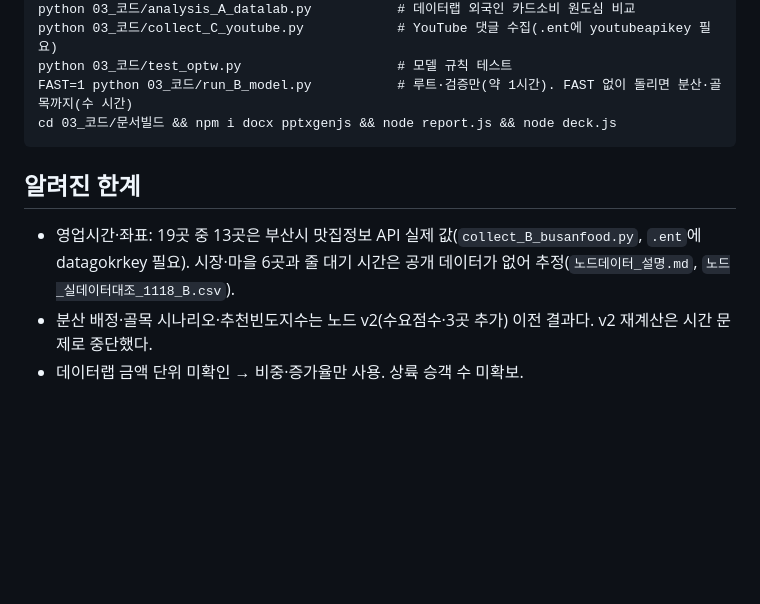
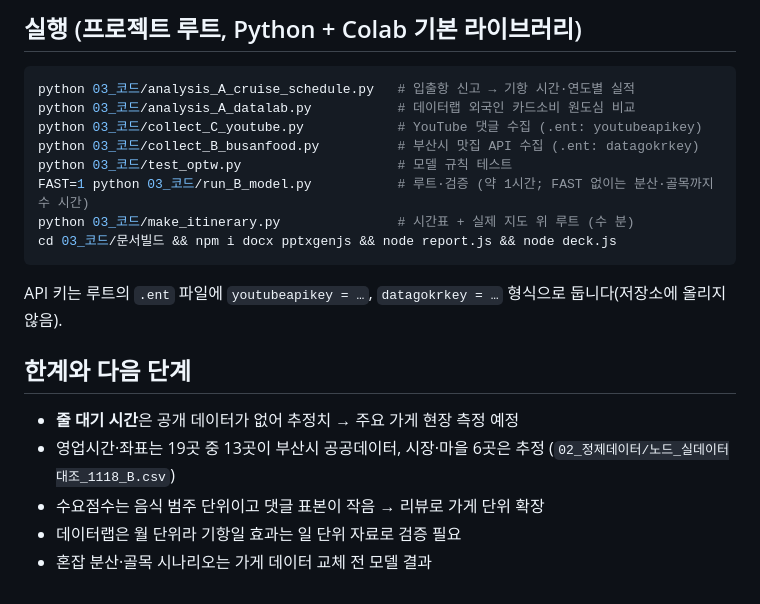
Before and after one commit to ddayoung03/busan-cruise-unpassing, a Markdown page: README.md, the part around one of its changes. Rendered like a GitHub page; blank space fills up the shorter version.

````diff
--- a/README.md
+++ b/README.md
@@ -22,11 +66,22 @@ python 03_코드/analysis_A_cruise_schedule.py   # 크루즈 신고 → 기항
+## 실행 (프로젝트 루트, Python + Colab 기본 라이브러리)
+
+```bash
+python 03_코드/analysis_A_cruise_schedule.py   # 입출항 신고 → 기항 시간·연도별 실적
 python 03_코드/analysis_A_datalab.py           # 데이터랩 외국인 카드소비 원도심 비교
-python 03_코드/collect_C_youtube.py            # YouTube 댓글 수집(.ent에 youtubeapikey 필요)
+python 03_코드/collect_C_youtube.py            # YouTube 댓글 수집 (.ent: youtubeapikey)
+python 03_코드/collect_B_busanfood.py          # 부산시 맛집 API 수집 (.ent: datagokrkey)
 python 03_코드/test_optw.py                    # 모델 규칙 테스트
-FAST=1 python 03_코드/run_B_model.py           # 루트·검증만(약 1시간). FAST 없이 돌리면 분산·골목까지(수 시간)
+FAST=1 python 03_코드/run_B_model.py           # 루트·검증 (약 1시간; FAST 없이는 분산·골목까지 수 시간)
+python 03_코드/make_itinerary.py               # 시간표 + 실제 지도 위 루트 (수 분)
 cd 03_코드/문서빌드 && npm i docx pptxgenjs && node report.js && node deck.js
 ```
 
-## 알려진 한계
-- 영업시간·좌표: 19곳 중 13곳은 부산시 맛집정보 API 실제 값(`collect_B_busanfood.py`, `.ent`에 datagokrkey 필요). 시장·마을 6곳과 줄 대기 시간은 공개 데이터가 없어 추정(`노드데이터_설명.md`, `노드_실데이터대조_1118_B.csv`).
-- 분산 배정·골목 시나리오·추천빈도지수는 노드 v2(수요점수·3곳 추가) 이전 결과다. v2 재계산은 시간 문제로 중단했다.
-- 데이터랩 금액 단위 미확인 → 비중·증가율만 사용. 상륙 승객 수 미확보.
+API 키는 루트의 `.ent` 파일에 `youtubeapikey = …`, `datagokrkey = …` 형식으로 둡니다(저장소에 올리지 않음).
+
+## 한계와 다음 단계
+
+- **줄 대기 시간**은 공개 데이터가 없어 추정치 → 주요 가게 현장 측정 예정
+- 영업시간·좌표는 19곳 중 13곳이 부산시 공공데이터, 시장·마을 6곳은 추정 (`02_정제데이터/노드_실데이터대조_1118_B.csv`)
+- 수요점수는 음식 범주 단위이고 댓글 표본이 작음 → 리뷰로 가게 단위 확장
+- 데이터랩은 월 단위라 기항일 효과는 일 단위 자료로 검증 필요
+- 혼잡 분산·골목 시나리오는 가게 데이터 교체 전 모델 결과
````
Also changed, not shown: other parts of README.md (+57 -13 lines), 04_그림/그림8_S2루트지도.png, 04_그림/그림8_S4루트지도.png, 11 other files.
